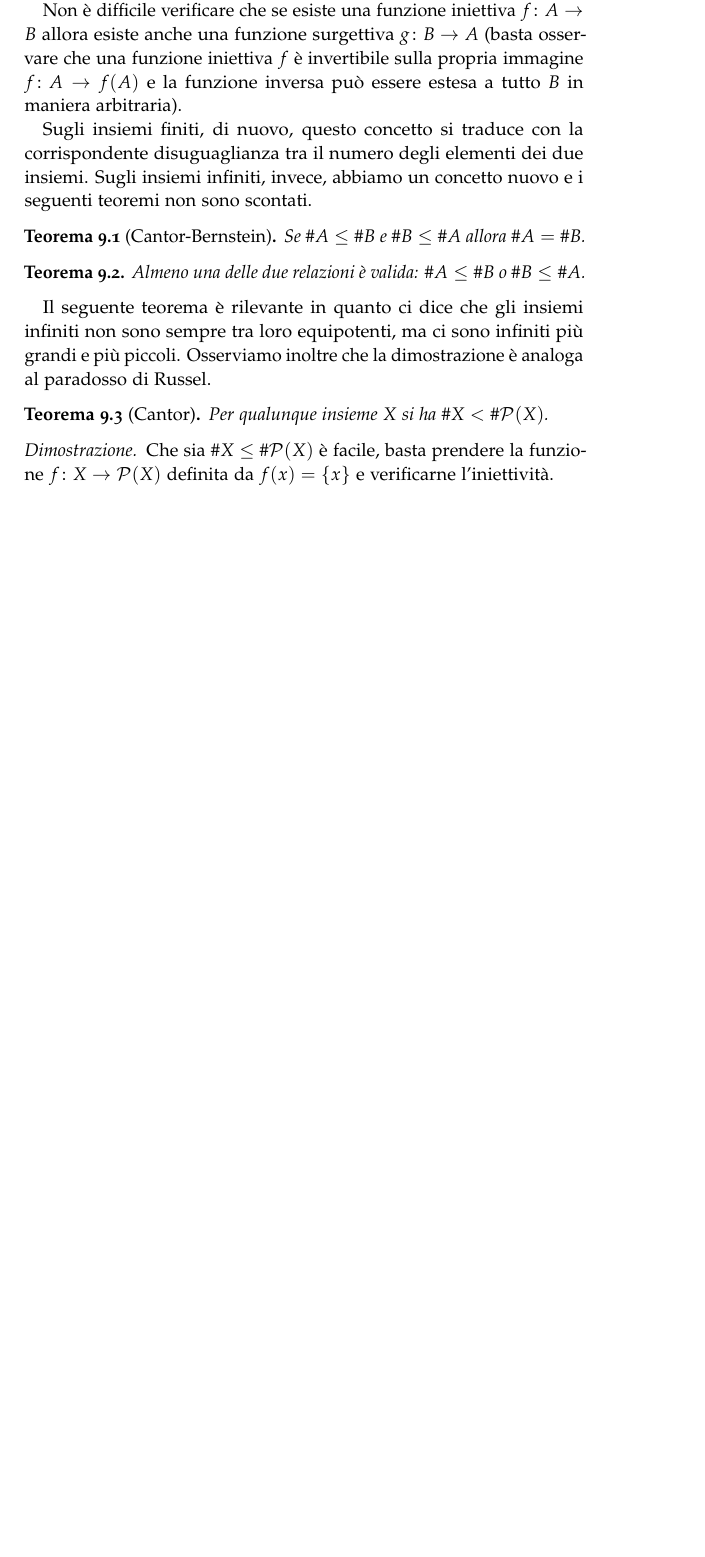
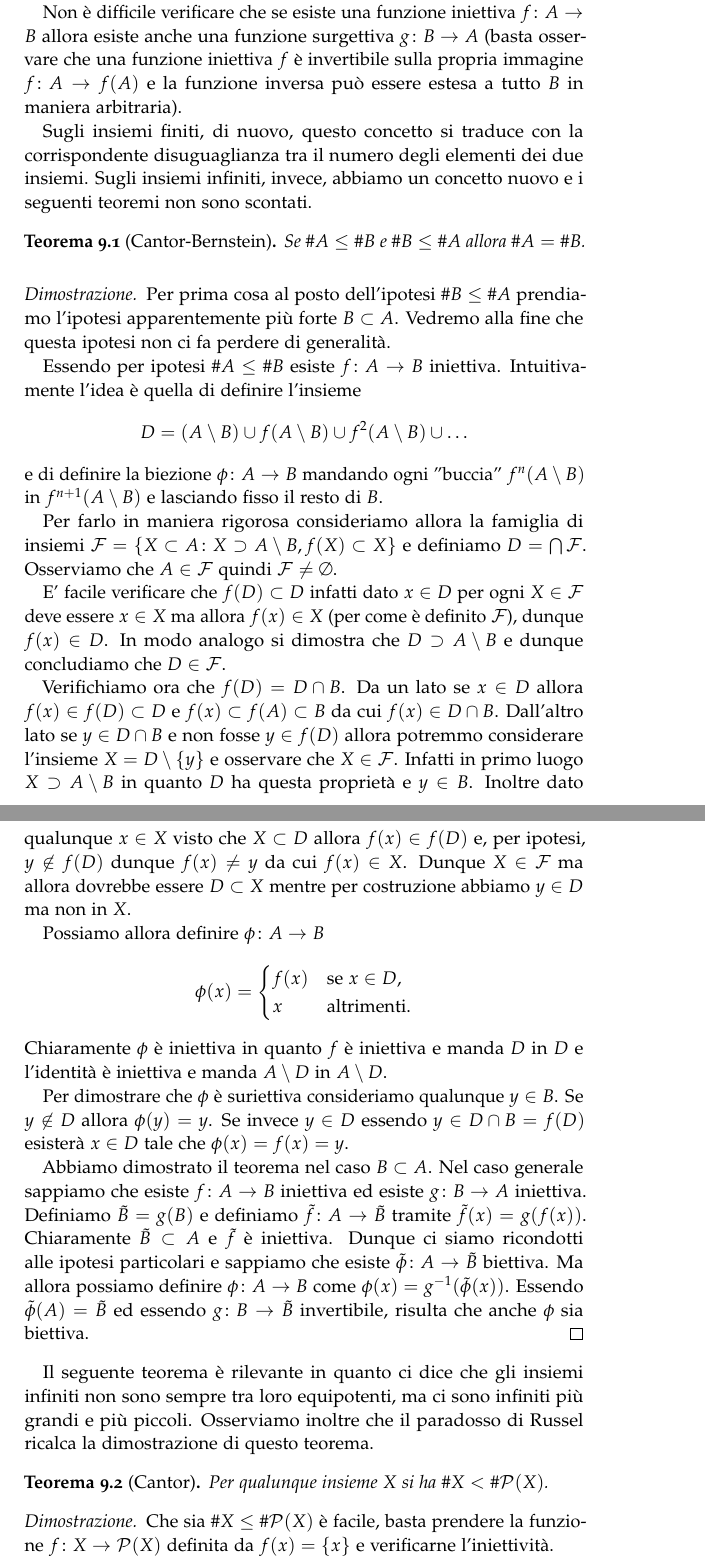
Before and after one commit to paolini/AnalisiUno, a LaTeX document (logica.tex): part of page 16 of 18 before the commit and two parts of pages 18 and 19 of 21 after it, the two joined at a grey line, cut so that both start at the same text, the shorter picture padded with empty space. Compiled offline with pdfLaTeX.

Commit message:
dimostrazione di Cantor-Bernstein

```diff
--- a/logica.tex
+++ b/logica.tex
@@ -1,5 +1,5 @@
 %-*-coding: utf-8;-*-
-\documentclass[italian,a4paper,hidelinks]{scrartcl}
+\documentclass[italian,a4paper,hidelinks,headinclude]{scrartcl}
 \usepackage{amsmath,amssymb,amsthm,thmtools}
 \usepackage{eucal,babel,a4}
 \usepackage[nochapters,pdfspacing]{classicthesis}
@@ -16,6 +16,7 @@
 \newcommand{\RR}{{\mathbb R}}
 \newcommand{\CC}{{\mathbb CC}}
 \newcommand{\C}{{\mathcal C}}
+\newcommand{\F}{{\mathcal F}}
 \renewcommand{\P}{{\mathcal P}}
 \newcommand{\defeq}{=}
 \DeclareMathOperator{\diag}{diag}
@@ -1114,12 +1181,82 @@ Se $\#A \le \#B$ e $\#B \le \#A$ allora $\#A = \#B$.
+  \label{fig:omotetia}
+\end{figure}
+%
+\begin{proof}
+Per prima cosa al posto dell'ipotesi $\# B \le \#A$ prendiamo
+l'ipotesi apparentemente più forte $B\subset A$.
+Vedremo alla fine che questa ipotesi non ci fa perdere di generalità.
 
-\begin{theorem}
-Almeno una delle due relazioni è valida: $\#A \le \#B$ o $\#B \le \#A$.
-\end{theorem}
+Essendo per ipotesi $\#A \le \#B$ esiste $f\colon A \to B$ iniettiva.
+Intuitivamente l'idea è quella di definire l'insieme
+\[
+ D = (A\setminus B)  \cup f(A\setminus B) \cup f^2(A\setminus B) \cup \dots
+\]
+e di definire la biezione $\phi \colon A \to B$ mandando ogni "buccia"
+$f^n(A\setminus B)$ in $f^{n+1}(A\setminus B)$ e lasciando fisso
+il resto di $B$.
+
+Per farlo in maniera rigorosa
+consideriamo allora la famiglia di insiemi $\F = \{X \subset A \colon X \supset A \setminus B, f(X) \subset X\}$ e definiamo $D = \bigcap \F$.
+Osserviamo che $A \in \F$ quindi $\F\neq \emptyset$.
+
+E' facile verificare che $f(D) \subset D$ infatti dato $x\in D$ per ogni $X\in \F$ deve essere $x\in X$ ma allora $f(x) \in X$ (per come è definito $\F$), dunque $f(x) \in D$. In modo analogo si dimostra che $D\supset A\setminus B$ e dunque concludiamo che $D\in \F$.
+
+Verifichiamo ora che $f(D)=D\cap B$. Da un lato se $x\in D$ allora
+$f(x) \in f(D)\subset D$ e $f(x)\subset f(A)\subset B$ da cui $f(x) \in D\cap B$.
+Dall'altro lato se $y\in D \cap B$ e non fosse $y \in f(D)$
+allora potremmo considerare l'insieme $X=D\setminus\{y\}$
+e osservare che $X\in \F$.
+Infatti in primo luogo $X \supset A \setminus B$ in quanto $D$ ha questa proprietà e $y \in B$.
+Inoltre dato qualunque $x \in X$ visto che $X\subset D$ allora
+$f(x) \in f(D)$ e, per ipotesi,
+$y\not \in f(D)$ dunque $f(x)\neq y$ da cui $f(x) \in X$.
+Dunque $X\in \F$ ma allora dovrebbe essere $D\subset X$ mentre
+per costruzione abbiamo $y\in D$ ma non in $X$.
+
+% Avendo visto che $f(D)=D\cap B$ possiamo facilmente
+% osservare che $f(A\setminus D) \subset A \setminus D$.
+% Infatti $f(A\setminus D)\subset f(A)=B$ e quindi
+% $f(A\setminus D)\cap D \subset D \cap B = f(D)$
+% ma essendo $f$ iniettiva si deve avere
+% $f(A\setminus D) \cap f(D)=\emptyset$.
+
+Possiamo allora definire $\phi \colon A \to B$
+\[
+\phi(x) =
+\begin{cases}
+   f(x) & \text{se $x\in D$}, \\
+   x & \text{altrimenti.}
+\end{cases}
+\]
+Chiaramente $\phi$ è iniettiva in quanto $f$ è iniettiva e manda $D$ in $D$
+e l'identità è iniettiva e manda $A\setminus D$ in $A\setminus D$.
+
+Per dimostrare che $\phi$ è suriettiva consideriamo qualunque $y \in B$.
+Se $y\not \in D$ allora $\phi(y)=y$.
+Se invece $y\in D$ essendo $y\in D\cap B = f(D)$ esisterà $x\in D$ tale
+che $\phi(x) = f(x) = y$.
+
+Abbiamo dimostrato il teorema nel caso $B\subset A$.
+Nel caso generale sappiamo che esiste $f\colon A\to B$ iniettiva
+ed esiste $g\colon B\to A$ iniettiva. Definiamo $\tilde B=g(B)$ e
+definiamo $\tilde f\colon A\to \tilde B$ tramite $\tilde f(x) = g(f(x))$.
+Chiaramente $\tilde B\subset A$ e $\tilde f$ è iniettiva.
+Dunque ci siamo ricondotti alle ipotesi particolari e sappiamo che esiste
+$\tilde \phi \colon A \to \tilde B$ biettiva. Ma allora possiamo definire
+$\phi\colon A\to B$ come $\phi(x) = g^{-1}(\tilde \phi(x))$.
+Essendo $\tilde \phi(A)=\tilde B$ ed essendo $g\colon B\to \tilde B$
+invertibile, risulta che anche $\phi$ sia biettiva.
+\end{proof}
+
+% Il seguente teorema è vero se assumiamo l'assioma della scelta.
+% \begin{theorem}
+% Almeno una delle due relazioni è valida: $\#A \le \#B$ o $\#B \le \#A$.
+% \end{theorem}
 
 Il seguente teorema è rilevante in quanto ci dice che gli insiemi infiniti
 non sono sempre tra loro equipotenti, ma ci sono infiniti più grandi e più piccoli.
-Osserviamo inoltre che la dimostrazione è
-analoga al paradosso di Russel.
+Osserviamo inoltre che il paradosso di Russel
+ricalca la dimostrazione di questo teorema.
 
 \begin{theorem}[Cantor]
 Per qualunque insieme $X$ si ha $\# X < \# \P(X)$.
```
Also changed, not shown: CantorBernstein.tikz (added, +10 -0 lines), logica.tex (71 more changed lines).
